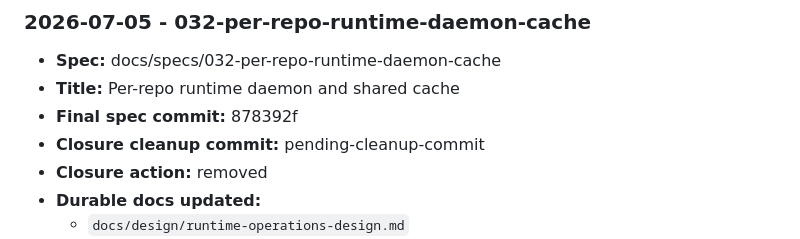
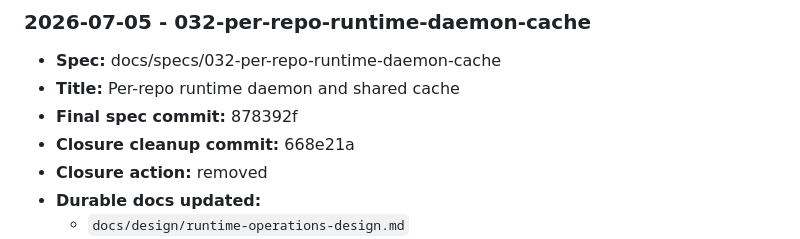
Before and after one commit to Auriora/agent-workbench, a Markdown page: docs/history/spec-closure-log.md, the part around the change. GitHub-like rendering.

```diff
--- a/docs/history/spec-closure-log.md
+++ b/docs/history/spec-closure-log.md
@@ -333,7 +333,7 @@ name their own final pre-removal tree commits.
 - **Spec:** docs/specs/032-per-repo-runtime-daemon-cache
 - **Title:** Per-repo runtime daemon and shared cache
 - **Final spec commit:** 878392f
-- **Closure cleanup commit:** pending-cleanup-commit
+- **Closure cleanup commit:** 668e21a
 - **Closure action:** removed
 - **Durable docs updated:**
   - `docs/design/runtime-operations-design.md`
```
Also changed, not shown: docs/history/spec-archive-index.md (+1 -1 lines).
